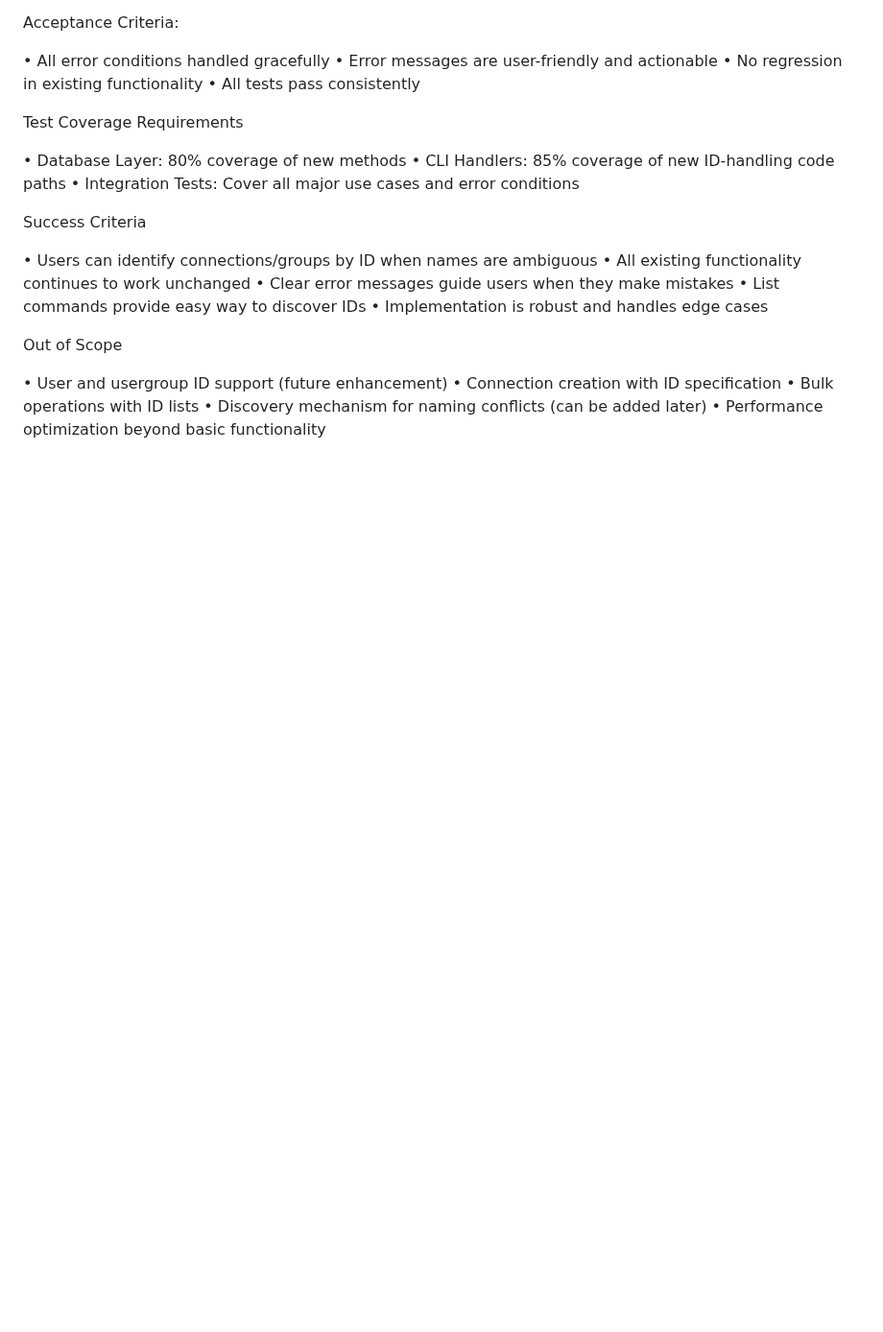
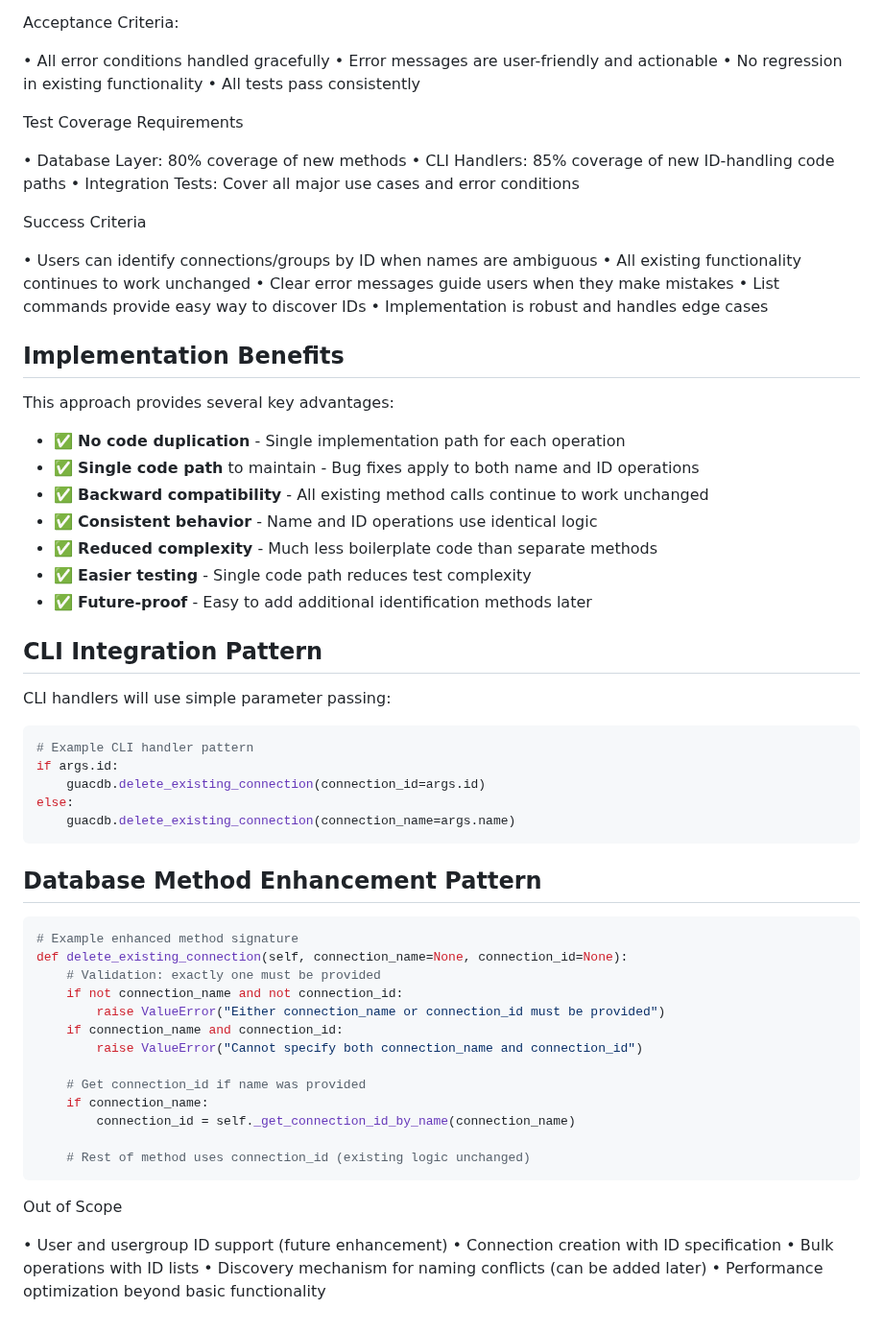
Before and after one commit to burbilog/guacalib, a Markdown page: doc/ids_feature_spec.md, the part around the change. Shown at 96% size. Rendered like a GitHub page; blank space fills up the shorter version.

Commit message:
docs: Add implementation benefits section for connection ID/name handling

````diff
--- a/doc/ids_feature_spec.md
+++ b/doc/ids_feature_spec.md
@@ -282,6 +282,48 @@ Success Criteria
  • List commands provide easy way to discover IDs
  • Implementation is robust and handles edge cases
 
+## Implementation Benefits
+
+This approach provides several key advantages:
+
+- ✅ **No code duplication** - Single implementation path for each operation
+- ✅ **Single code path** to maintain - Bug fixes apply to both name and ID operations
+- ✅ **Backward compatibility** - All existing method calls continue to work unchanged
+- ✅ **Consistent behavior** - Name and ID operations use identical logic
+- ✅ **Reduced complexity** - Much less boilerplate code than separate methods
+- ✅ **Easier testing** - Single code path reduces test complexity
+- ✅ **Future-proof** - Easy to add additional identification methods later
+
+## CLI Integration Pattern
+
+CLI handlers will use simple parameter passing:
+
+```python
+# Example CLI handler pattern
+if args.id:
+    guacdb.delete_existing_connection(connection_id=args.id)
+else:
+    guacdb.delete_existing_connection(connection_name=args.name)
+```
+
+## Database Method Enhancement Pattern
+
+```python
+# Example enhanced method signature
+def delete_existing_connection(self, connection_name=None, connection_id=None):
+    # Validation: exactly one must be provided
+    if not connection_name and not connection_id:
+        raise ValueError("Either connection_name or connection_id must be provided")
+    if connection_name and connection_id:
+        raise ValueError("Cannot specify both connection_name and connection_id")
+
+    # Get connection_id if name was provided
+    if connection_name:
+        connection_id = self._get_connection_id_by_name(connection_name)
+
+    # Rest of method uses connection_id (existing logic unchanged)
+```
+
 Out of Scope
 
  • User and usergroup ID support (future enhancement)
````
